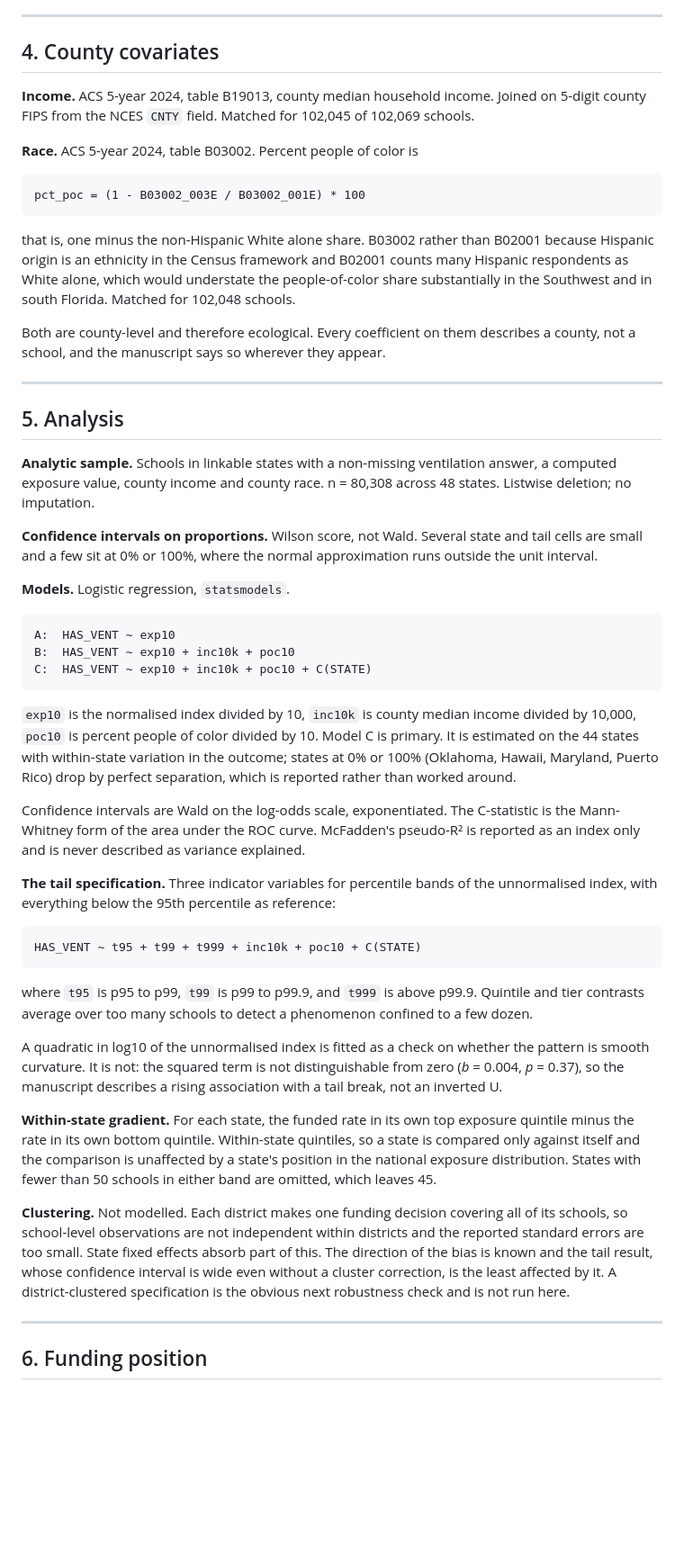
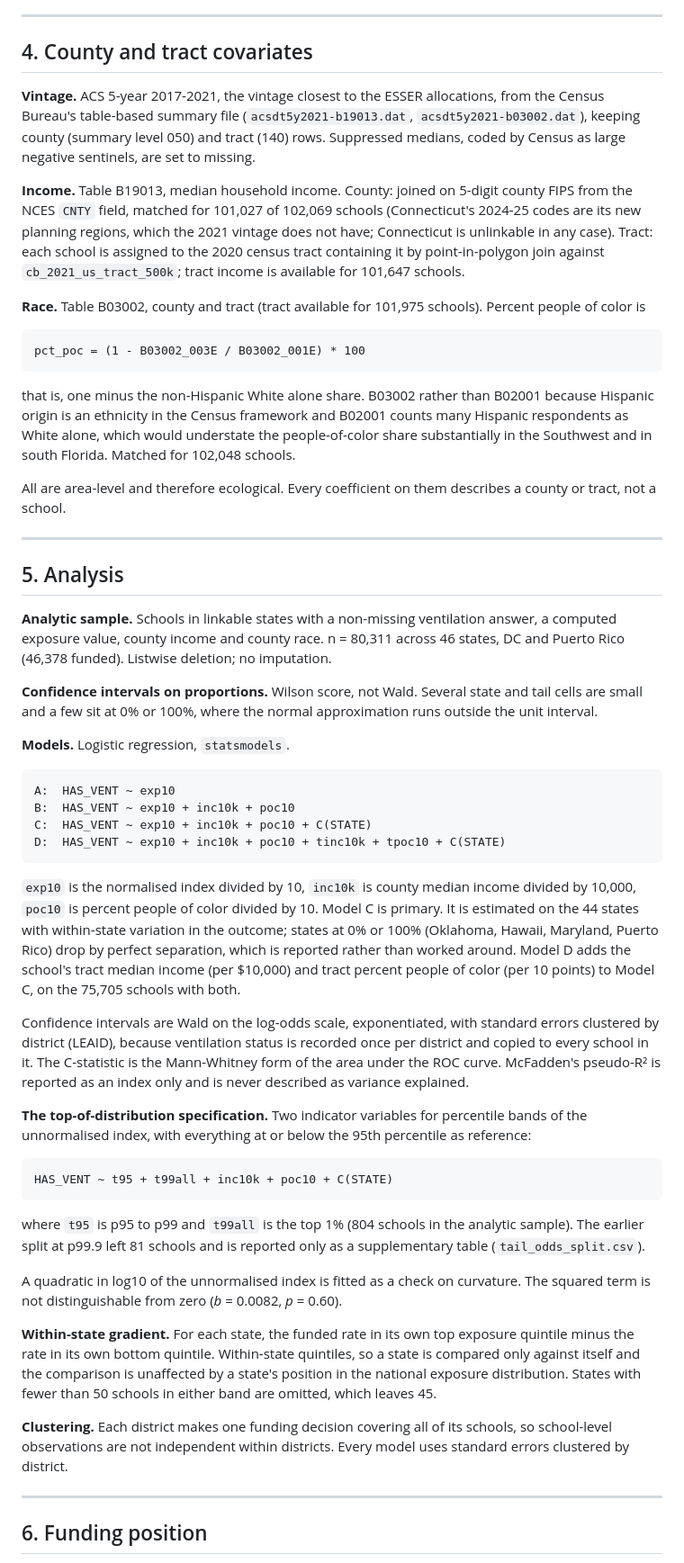
Before and after one commit to Shiven-Patel/esser-ventilation-audit, a Markdown page: docs/METHODS.md, the part around one of its changes. Shown at 90% size. GitHub-like rendering; blank space fills up the shorter version.

Commit message:
METHODS: new data vintages, tract covariates, clustering

```diff
--- a/docs/METHODS.md
+++ b/docs/METHODS.md
@@ -148,12 +151,21 @@ agency; Vermont links 3.3% because it reports through supervisory unions.
 
 ---
 
-## 4. County covariates
+## 4. County and tract covariates
 
-**Income.** ACS 5-year 2024, table B19013, county median household income. Joined on
-5-digit county FIPS from the NCES `CNTY` field. Matched for 102,045 of 102,069 schools.
+**Vintage.** ACS 5-year 2017-2021, the vintage closest to the ESSER allocations, from the
+Census Bureau's table-based summary file (`acsdt5y2021-b19013.dat`, `acsdt5y2021-b03002.dat`),
+keeping county (summary level 050) and tract (140) rows. Suppressed medians, coded by
+Census as large negative sentinels, are set to missing.
 
-**Race.** ACS 5-year 2024, table B03002. Percent people of color is
+**Income.** Table B19013, median household income. County: joined on 5-digit county FIPS
+from the NCES `CNTY` field, matched for 101,027 of 102,069 schools (Connecticut's 2024-25
+codes are its new planning regions, which the 2021 vintage does not have; Connecticut is
+unlinkable in any case). Tract: each school is assigned to the 2020 census tract containing
+it by point-in-polygon join against `cb_2021_us_tract_500k`; tract income is available for
+101,647 schools.
+
+**Race.** Table B03002, county and tract (tract available for 101,975 schools). Percent people of color is
 
     pct_poc = (1 - B03002_003E / B03002_001E) * 100
 
@@ -162,15 +174,15 @@ Hispanic origin is an ethnicity in the Census framework and B02001 counts many H
 respondents as White alone, which would understate the people-of-color share substantially
 in the Southwest and in south Florida. Matched for 102,048 schools.
 
-Both are county-level and therefore ecological. Every coefficient on them describes a
-county, not a school, and the manuscript says so wherever they appear.
+All are area-level and therefore ecological. Every coefficient on them describes a county
+or tract, not a school.
 
 ---
 
 ## 5. Analysis
 
 **Analytic sample.** Schools in linkable states with a non-missing ventilation answer, a
-computed exposure value, county income and county race. n = 80,308 across 48 states.
+computed exposure value, county income and county race. n = 80,311 across 46 states, DC and Puerto Rico (46,378 funded).
 Listwise deletion; no imputation.
 
 **Confidence intervals on proportions.** Wilson score, not Wald. Several state and tail
@@ -182,29 +194,32 @@ the unit interval.
     A:  HAS_VENT ~ exp10
     B:  HAS_VENT ~ exp10 + inc10k + poc10
     C:  HAS_VENT ~ exp10 + inc10k + poc10 + C(STATE)
+    D:  HAS_VENT ~ exp10 + inc10k + poc10 + tinc10k + tpoc10 + C(STATE)
 
 `exp10` is the normalised index divided by 10, `inc10k` is county median income divided by
 10,000, `poc10` is percent people of color divided by 10. Model C is primary. It is
 estimated on the 44 states with within-state variation in the outcome; states at 0% or 100%
 (Oklahoma, Hawaii, Maryland, Puerto Rico) drop by perfect separation, which is reported
-rather than worked around.
+rather than worked around. Model D adds the school's tract median income (per $10,000) and
+tract percent people of color (per 10 points) to Model C, on the 75,705 schools with both.
 
-Confidence intervals are Wald on the log-odds scale, exponentiated. The C-statistic is the
+Confidence intervals are Wald on the log-odds scale, exponentiated, with standard errors
+clustered by district (LEAID), because ventilation status is recorded once per district and
+copied to every school in it. The C-statistic is the
 Mann-Whitney form of the area under the ROC curve. McFadden's pseudo-R² is reported as an
 index only and is never described as variance explained.
 
-**The tail specification.** Three indicator variables for percentile bands of the
-unnormalised index, with everything below the 95th percentile as reference:
+**The top-of-distribution specification.** Two indicator variables for percentile bands of
+the unnormalised index, with everything at or below the 95th percentile as reference:
 
-    HAS_VENT ~ t95 + t99 + t999 + inc10k + poc10 + C(STATE)
+    HAS_VENT ~ t95 + t99all + inc10k + poc10 + C(STATE)
 
-where `t95` is p95 to p99, `t99` is p99 to p99.9, and `t999` is above p99.9. Quintile and
-tier contrasts average over too many schools to detect a phenomenon confined to a few dozen.
+where `t95` is p95 to p99 and `t99all` is the top 1% (804 schools in the analytic sample).
+The earlier split at p99.9 left 81 schools and is reported only as a supplementary table
+(`tail_odds_split.csv`).
 
-A quadratic in log10 of the unnormalised index is fitted as a check on whether the pattern
-is smooth curvature. It is not: the squared term is not distinguishable from zero
-(*b* = 0.004, *p* = 0.37), so the manuscript describes a rising association with a tail
-break, not an inverted U.
+A quadratic in log10 of the unnormalised index is fitted as a check on curvature. The
+squared term is not distinguishable from zero (*b* = 0.0082, *p* = 0.60).
 
 **Within-state gradient.** For each state, the funded rate in its own top exposure quintile
 minus the rate in its own bottom quintile. Within-state quintiles, so a state is compared
@@ -212,12 +227,9 @@ only against itself and the comparison is unaffected by a state's position in th
 exposure distribution. States with fewer than 50 schools in either band are omitted, which
 leaves 45.
 
-**Clustering.** Not modelled. Each district makes one funding decision covering all of its
-schools, so school-level observations are not independent within districts and the reported
-standard errors are too small. State fixed effects absorb part of this. The direction of
-the bias is known and the tail result, whose confidence interval is wide even without a
-cluster correction, is the least affected by it. A district-clustered specification is the
-obvious next robustness check and is not run here.
+**Clustering.** Each district makes one funding decision covering all of its schools, so
+school-level observations are not independent within districts. Every model uses standard
+errors clustered by district.
 
 ---
 
```
Also changed, not shown: other parts of docs/METHODS.md (+9 -6 lines).
